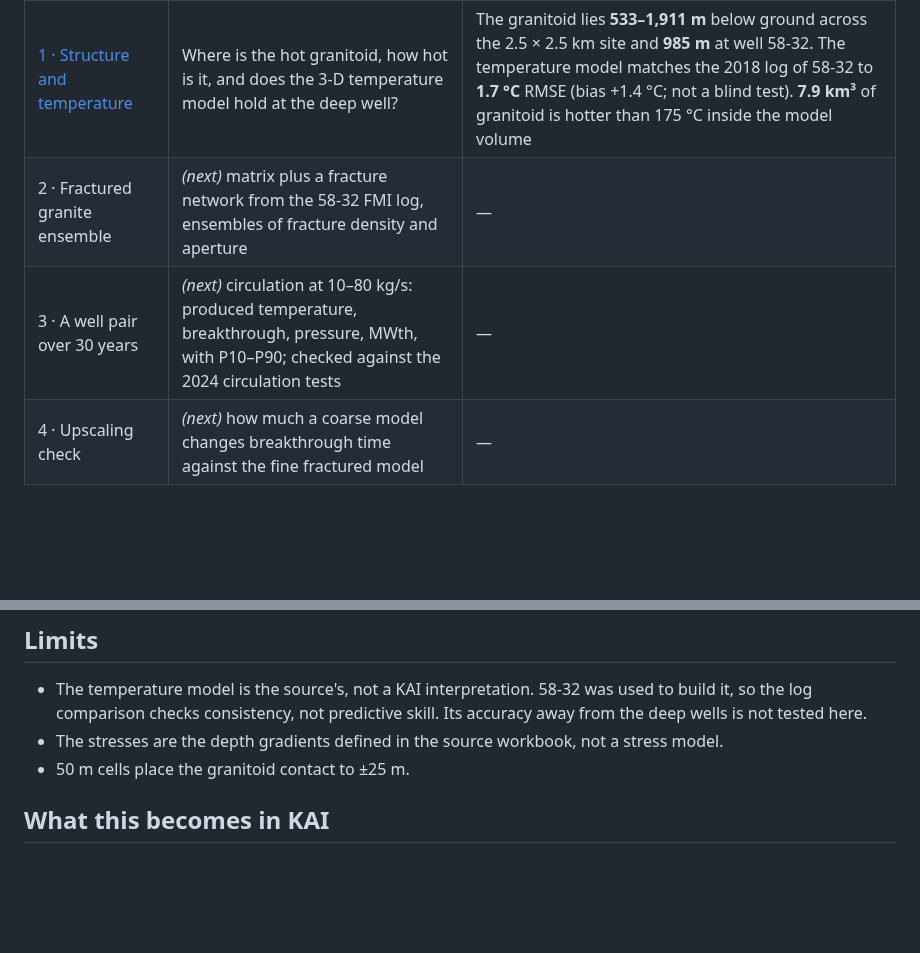
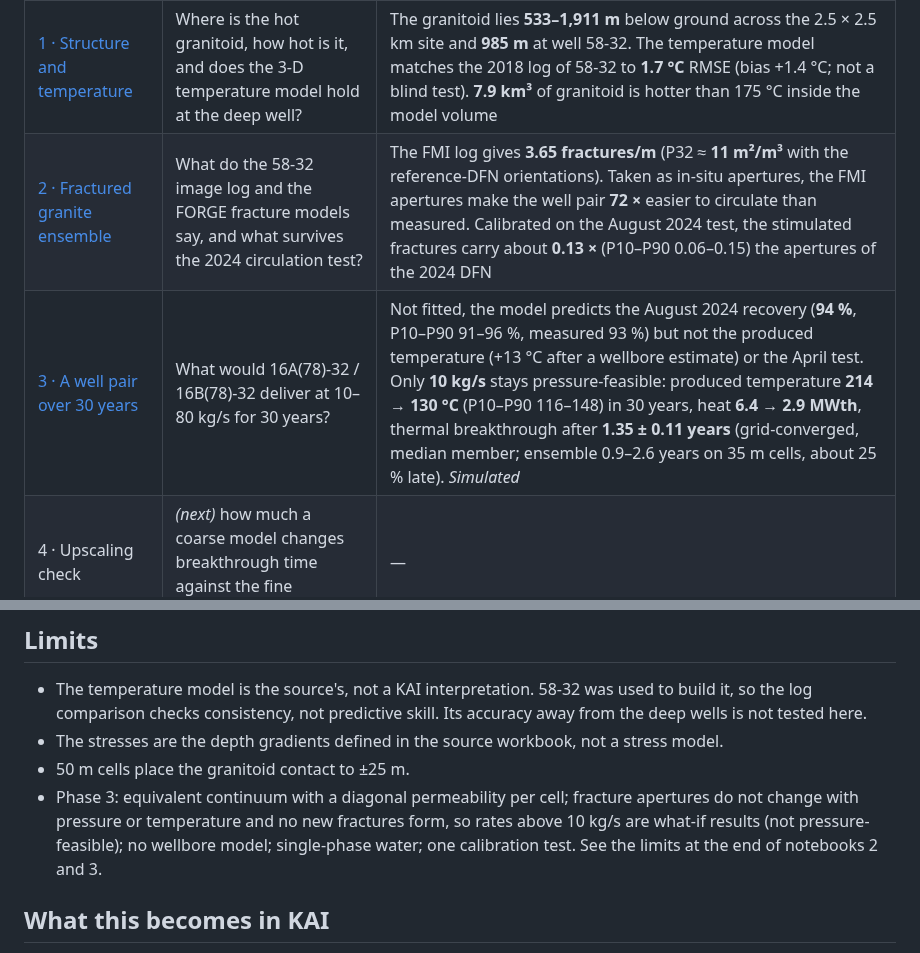
Before and after one commit to Kaitale/kai-case-studies, a Markdown page: usa-utah-forge-geothermal/README.md, 2 parts joined by grey strips. Rendered like a GitHub page; blank space fills up the shorter version.

```diff
--- a/usa-utah-forge-geothermal/README.md
+++ b/usa-utah-forge-geothermal/README.md
@@ -10,8 +10,8 @@ asks the question a geothermal client pays for: *what will a well pair deliver o
 | Notebook | Question | Key result |
 |---|---|---|
 | [1 · Structure and temperature](01_structure_and_temperature.ipynb) | Where is the hot granitoid, how hot is it, and does the 3-D temperature model hold at the deep well? | The granitoid lies **533–1,911 m** below ground across the 2.5 × 2.5 km site and **985 m** at well 58-32. The temperature model matches the 2018 log of 58-32 to **1.7 °C** RMSE (bias +1.4 °C; not a blind test). **7.9 km³** of granitoid is hotter than 175 °C inside the model volume |
-| 2 · Fractured granite ensemble | *(next)* matrix plus a fracture network from the 58-32 FMI log, ensembles of fracture density and aperture | — |
-| 3 · A well pair over 30 years | *(next)* circulation at 10–80 kg/s: produced temperature, breakthrough, pressure, MWth, with P10–P90; checked against the 2024 circulation tests | — |
+| [2 · Fractured granite ensemble](02_fractured_granite_ensemble.ipynb) | What do the 58-32 image log and the FORGE fracture models say, and what survives the 2024 circulation test? | The FMI log gives **3.65 fractures/m** (P32 ≈ **11 m²/m³** with the reference-DFN orientations). Taken as in-situ apertures, the FMI apertures make the well pair **72 ×** easier to circulate than measured. Calibrated on the August 2024 test, the stimulated fractures carry about **0.13 ×** (P10–P90 0.06–0.15) the apertures of the 2024 DFN |
+| [3 · A well pair over 30 years](03_doublet_30_years.ipynb) | What would 16A(78)-32 / 16B(78)-32 deliver at 10–80 kg/s for 30 years? | Not fitted, the model predicts the August 2024 recovery (**94 %**, P10–P90 91–96 %, measured 93 %) but not the produced temperature (+13 °C after a wellbore estimate) or the April test. Only **10 kg/s** stays pressure-feasible: produced temperature **214 → 130 °C** (P10–P90 116–148) in 30 years, heat **6.4 → 2.9 MWth**, thermal breakthrough after **1.35 ± 0.11 years** (grid-converged, median member; ensemble 0.9–2.6 years on 35 m cells, about 25 % late). *Simulated* |
 | 4 · Upscaling check | *(next)* how much a coarse model changes breakthrough time against the fine fractured model | — |
 
 ![Depth to the granitoid and a section through 58-32](figures/forge_structure.png)
@@ -44,6 +68,9 @@ model from the raw files on its own grid (`kai-engine reference forge`); its res
   checks consistency, not predictive skill. Its accuracy away from the deep wells is not tested here.
 * The stresses are the depth gradients defined in the source workbook, not a stress model.
 * 50 m cells place the granitoid contact to ±25 m.
+* Phase 3: equivalent continuum with a diagonal permeability per cell; fracture apertures do not change with pressure or
+  temperature and no new fractures form, so rates above 10 kg/s are what-if results (not pressure-feasible); no wellbore
+  model; single-phase water; one calibration test. See the limits at the end of notebooks 2 and 3.
 
 ## What this becomes in KAI
 
```
Also changed, not shown: other parts of usa-utah-forge-geothermal/README.md (+25 -1 lines), README.md (+1 -1 lines), usa-utah-forge-geothermal/figures/forge_30_years.png (added), usa-utah-forge-geothermal/figures/forge_cooling_front.png (added), usa-utah-forge-geothermal/figures/forge_validation_2024.png (added), 1 other file.
